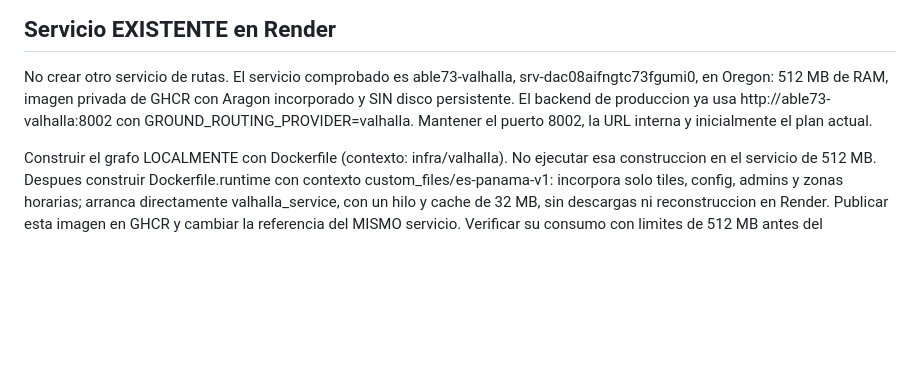
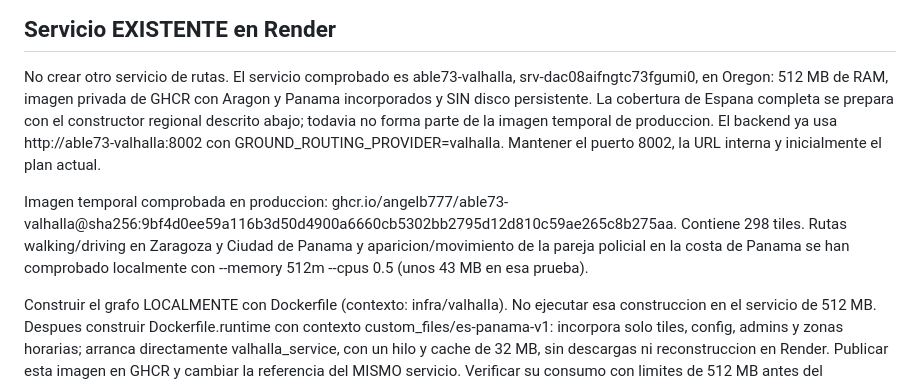
Before and after one commit to Angelb777/able-backend, a Markdown page: infra/valhalla/README.md, the part around the change. Rendered like a GitHub page; blank space fills up the shorter version.

Commit message:
Document deployed interim Panama Valhalla coverage

```diff
--- a/infra/valhalla/README.md
+++ b/infra/valhalla/README.md
@@ -22,9 +22,17 @@ sin cambios. Las descargas y el merge se publican mediante renombrado atomico.
 
 No crear otro servicio de rutas. El servicio comprobado es able73-valhalla,
 srv-dac08aifngtc73fgumi0, en Oregon: 512 MB de RAM, imagen privada de GHCR
-con Aragon incorporado y SIN disco persistente. El backend de produccion
+con Aragon y Panama incorporados y SIN disco persistente. La cobertura de
+Espana completa se prepara con el constructor regional descrito abajo;
+todavia no forma parte de la imagen temporal de produccion. El backend
 ya usa http://able73-valhalla:8002 con GROUND_ROUTING_PROVIDER=valhalla.
 Mantener el puerto 8002, la URL interna y inicialmente el plan actual.
+
+Imagen temporal comprobada en produccion:
+ghcr.io/angelb777/able73-valhalla@sha256:9bf4d0ee59a116b3d50d4900a6660cb5302bb2795d12d810c59ae265c8b275aa.
+Contiene 298 tiles. Rutas walking/driving en Zaragoza y Ciudad de Panama y
+aparicion/movimiento de la pareja policial en la costa de Panama se han
+comprobado localmente con --memory 512m --cpus 0.5 (unos 43 MB en esa prueba).
 
 Construir el grafo LOCALMENTE con Dockerfile (contexto: infra/valhalla).
 No ejecutar esa construccion en el servicio de 512 MB. Despues construir
```
